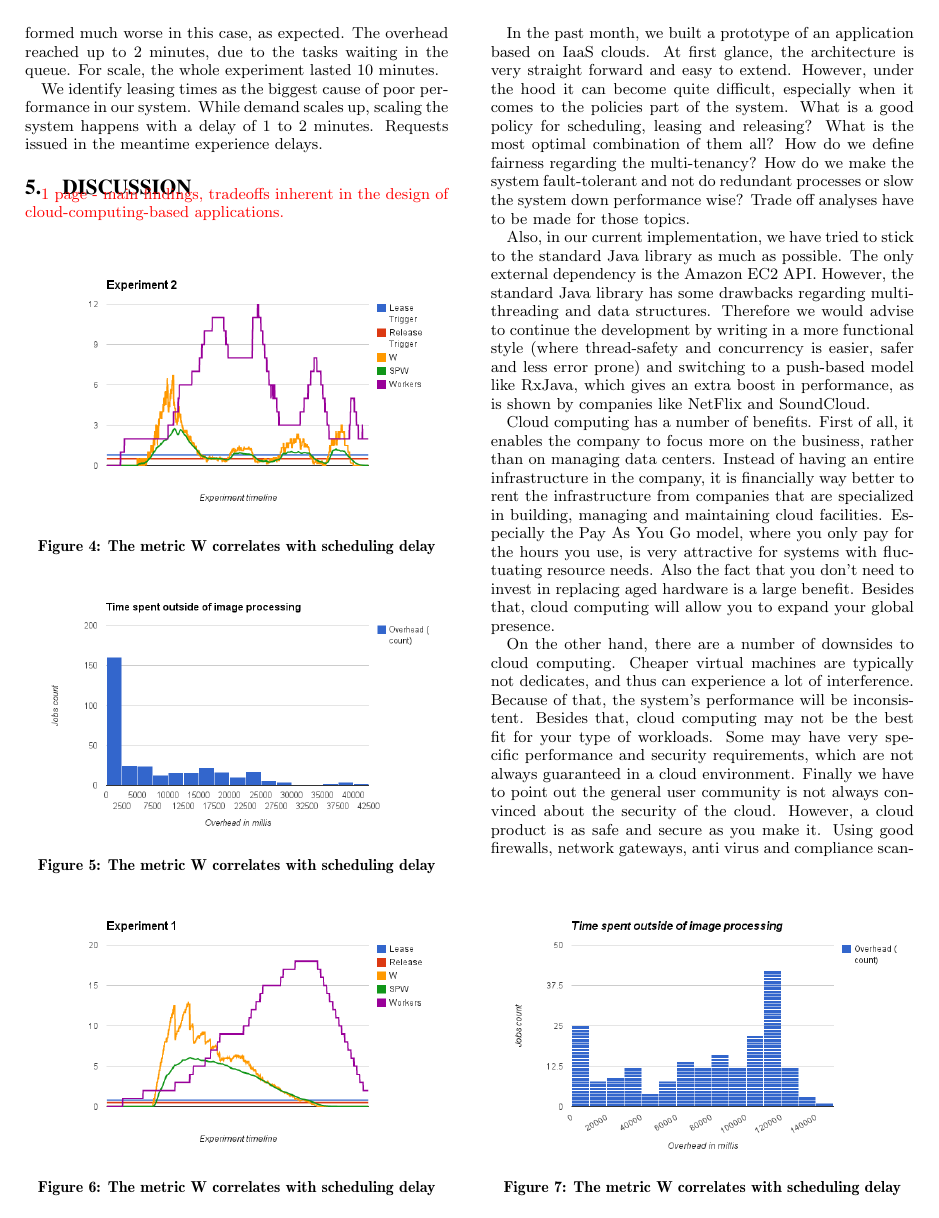
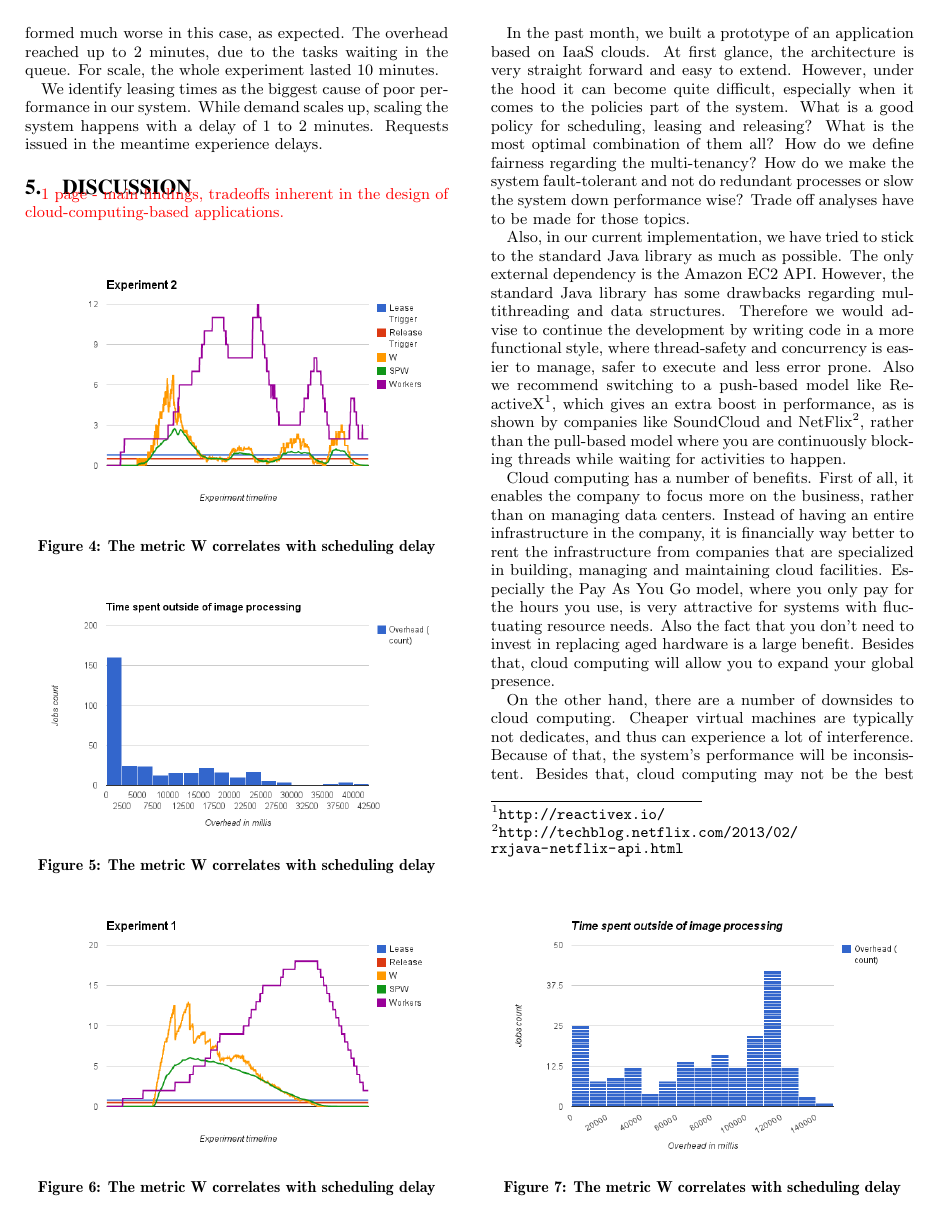
Before and after one commit to rvanheest/IN4392_Cloud_Computing_Labs, a LaTeX document (Report/report.tex): page 6 of 7. Compiled offline with pdfLaTeX.

Commit message:
FP & ReactiveX

```diff
--- a/Report/report.tex
+++ b/Report/report.tex
@@ -249,7 +249,7 @@ We identify leasing times as the biggest cause of poor performance in our system
 %Main findings of your work
 In the past month, we built a prototype of an application based on IaaS clouds. At first glance, the architecture is very straight forward and easy to extend. However, under the hood it can become quite difficult, especially when it comes to the policies part of the system. What is a good policy for scheduling, leasing and releasing? What is the most optimal combination of them all? How do we define fairness regarding the multi-tenancy? How do we make the system fault-tolerant and not do redundant processes or slow the system down performance wise? Trade off analyses have to be made for those topics.
 
-Also, in our current implementation, we have tried to stick to the standard Java library as much as possible. The only external dependency is the Amazon EC2 API. However, the standard Java library has some drawbacks regarding multithreading and data structures. Therefore we would advise to continue the development by writing in a more functional style (where thread-safety and concurrency is easier, safer and less error prone) and switching to a push-based model like RxJava, which gives an extra boost in performance, as is shown by companies like NetFlix and SoundCloud.
+Also, in our current implementation, we have tried to stick to the standard Java library as much as possible. The only external dependency is the Amazon EC2 API. However, the standard Java library has some drawbacks regarding multithreading and data structures. Therefore we would advise to continue the development by writing code in a more functional style, where thread-safety and concurrency is easier to manage, safer to execute and less error prone. Also we recommend switching to a push-based model like ReactiveX\footnote{\url{http://reactivex.io/}}, which gives an extra boost in performance, as is shown by companies like SoundCloud and NetFlix\footnote{\url{http://techblog.netflix.com/2013/02/rxjava-netflix-api.html}}, rather than the pull-based model where you are continuously blocking threads while waiting for activities to happen.
 
 Cloud computing has a number of benefits. First of all, it enables the company to focus more on the business, rather than on managing data centers. Instead of having an entire infrastructure in the company, it is financially way better to rent the infrastructure from companies that are specialized in building, managing and maintaining cloud facilities. Especially the Pay As You Go model, where you only pay for the hours you use, is very attractive for systems with fluctuating resource needs. Also the fact that you don't need to invest in replacing aged hardware is a large benefit. Besides that, cloud computing will allow you to expand your global presence.
 
```
